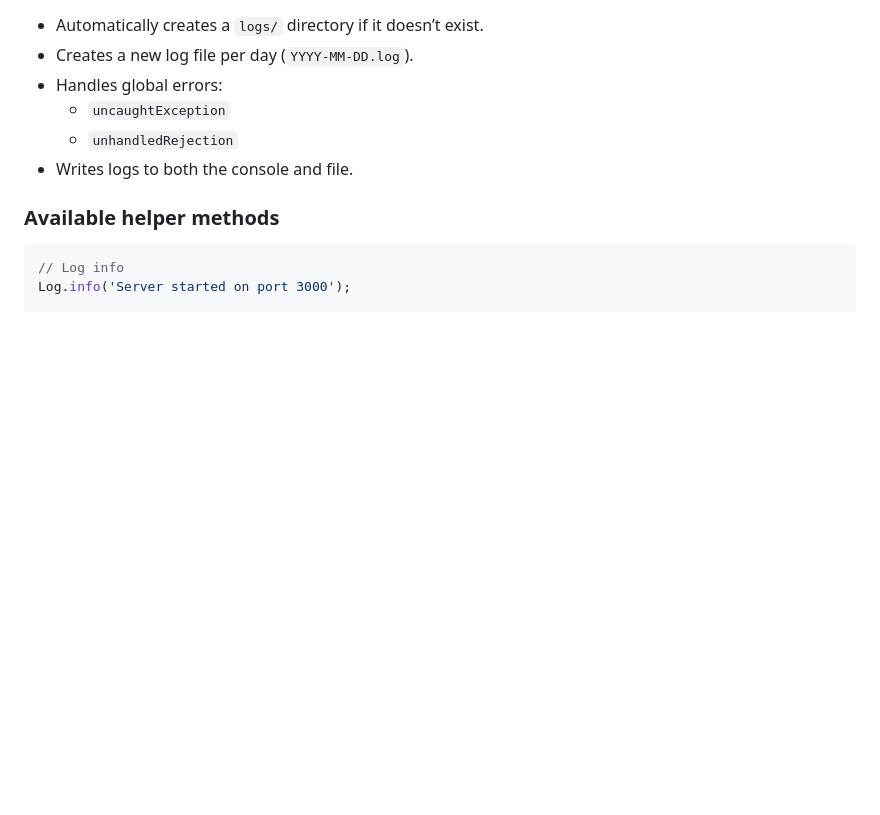
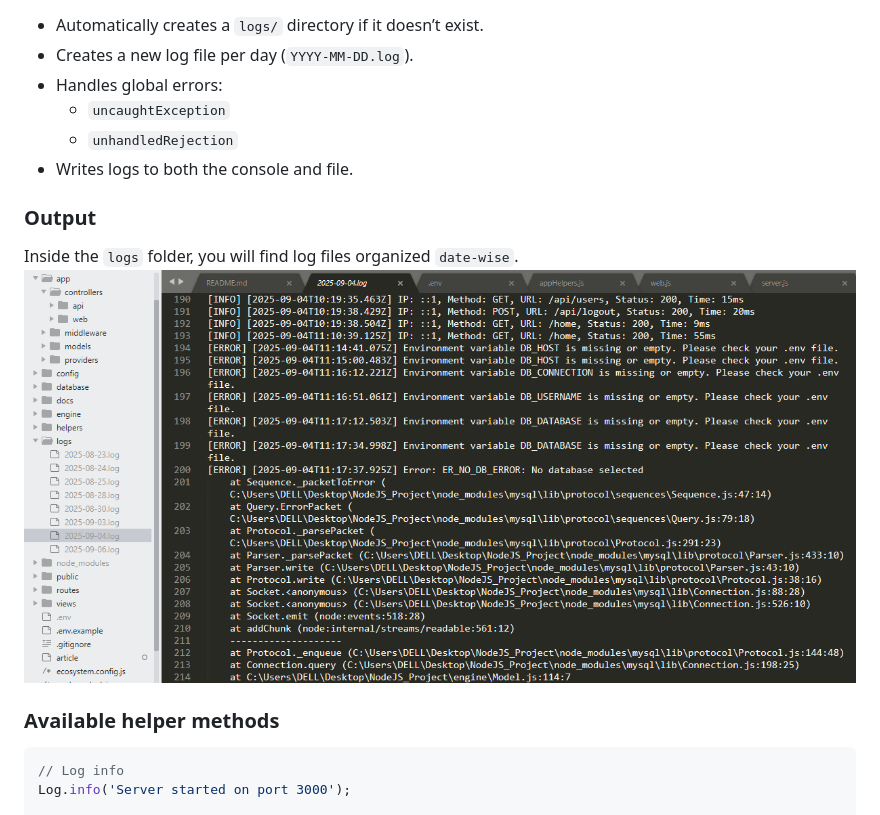
Before and after one commit to alamincse/mvc-app-nodejs, a Markdown page: README.md, the part around the change. GitHub-like rendering; pictures changed too: docs/images/Log.png (added); blank space fills up the shorter version.

Commit message:
feat: add logger docs

````diff
--- a/README.md
+++ b/README.md
@@ -599,6 +599,10 @@ Supports **INFO**, **WARN** and **ERROR** levels.
   - `unhandledRejection`
 - Writes logs to both the console and file.
 
+### Output
+Inside the `logs` folder, you will find log files organized `date-wise`.
+![Log](docs/images/Log.png)
+
 ### Available helper methods
 ```js
 // Log info
````
